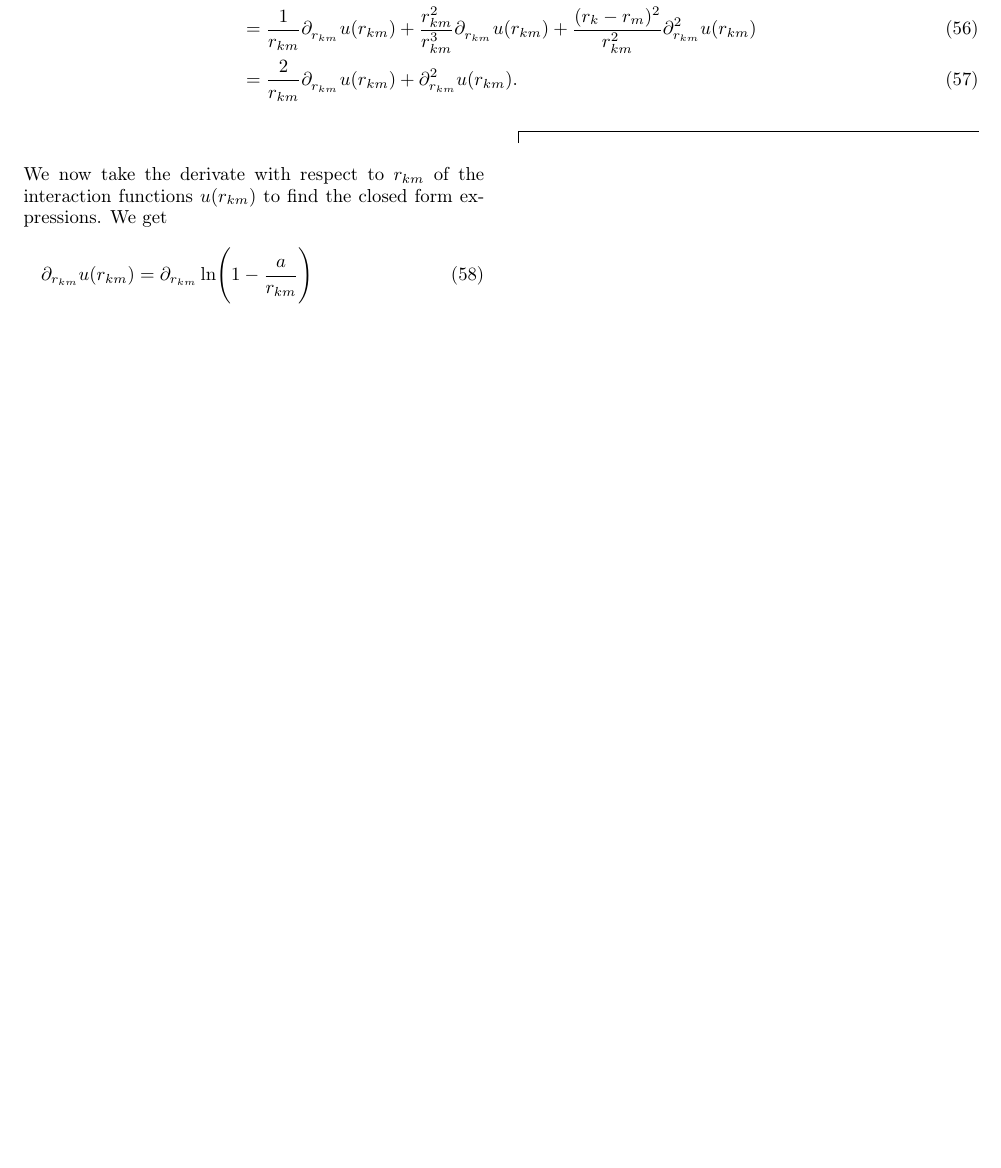
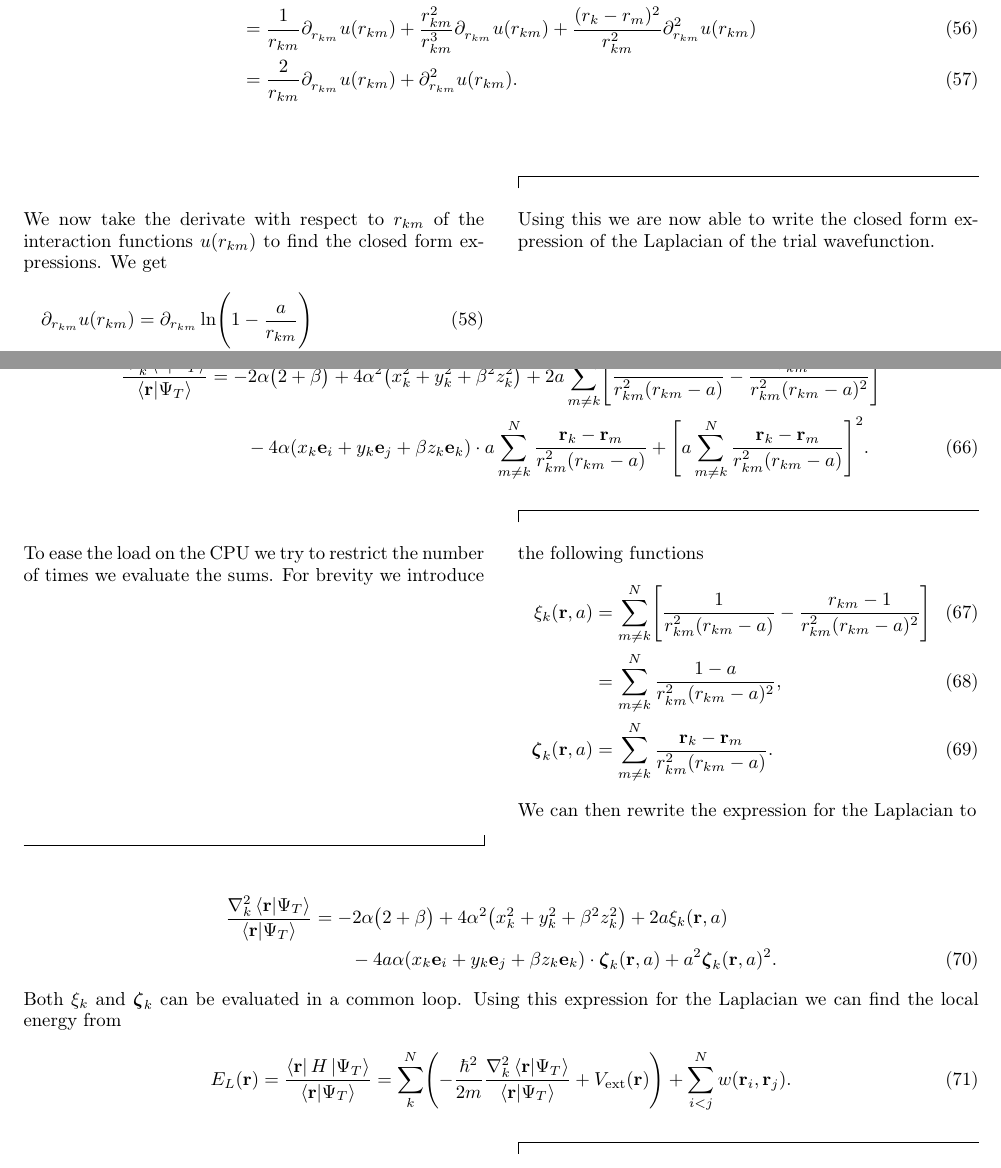
Before and after one commit to Schoyen/FYS4411, a LaTeX paper (project_1/article/article.tex): part of page 4 of 4 before the commit and two parts of pages 4 and 5 of 5 after it, the two joined at a grey line, cut so that both start at the same text, the shorter picture padded with empty space. Compiled offline with pdfLaTeX.

Commit message:
Add explicit expression for the Laplacian

```diff
--- a/project_1/article/article.tex
+++ b/project_1/article/article.tex
@@ -598,5 +598,104 @@
                 &=
                 - \frac{2a(r_{km} - 1)}{r_{km}^2(r_{km} - a)^2}.
             \end{align}
+            Using this we are now able to write the closed form expression of
+            the Laplacian of the trial wavefunction.
+            \begin{widetext}
+                \begin{align}
+                    \frac{\nabla_k^2\bra{\vf{r}}\ket{\Psi_T}}
+                    {\bra{\vf{r}}\ket{\Psi_T}}
+                    &=
+                    -2\alpha
+                    \big(
+                        2 + \beta
+                    \bigr)
+                    + 4\alpha^2
+                    \bigl(
+                        x_k^2 + y_k^2 + \beta^2z_k^2
+                    \bigr)
+                    %\nonumber \\
+                    %&\qquad
+                    +
+                    2a
+                    \sum_{m \neq k}^N
+                    \Biggl[
+                        \frac{1}{r_{km}^2(r_{km} - a)}
+                        - \frac{r_{km} - 1}{r_{km}^2(r_{km} - a)^2}
+                    \Biggr]
+                    \nonumber \\
+                    &\qquad
+                    -4\alpha(x_k\vf{e}_i + y_k\vf{e}_j + \beta z_k\vf{e}_k)
+                    \cdot
+                    a\sum_{m \neq k}^N
+                    \frac{\vf{r}_k - \vf{r}_m}{r_{km}^2(r_{km} - a)}
+                    + \Biggl[
+                        a\sum_{m \neq k}^N
+                        \frac{\vf{r}_k - \vf{r}_m}{r_{km}^2(r_{km} - a)}
+                    \Biggr]^2.
+                \end{align}
+            \end{widetext}
+            To ease the load on the CPU we try to restrict the number of times
+            we evaluate the sums. For brevity we introduce the following
+            functions
+            \begin{align}
+                \xi_k(\vf{r}, a)
+                &= \sum_{m \neq k}^N
+                \Biggl[
+                    \frac{1}{r_{km}^2(r_{km} - a)}
+                    - \frac{r_{km} - 1}{r_{km}^2(r_{km} - a)^2}
+                \Biggr] \\
+                &=
+                \sum_{m \neq k}^N
+                \frac{1 - a}{r_{km}^2(r_{km} - a)^2}, \\
+                \vfg{\zeta}_k(\vf{r}, a)
+                &=
+                \sum_{m \neq k}^N
+                \frac{\vf{r}_k - \vf{r}_m}{r_{km}^2(r_{km} - a)}.
+            \end{align}
+            We can then rewrite the expression for the Laplacian to
+            \begin{widetext}
+                \begin{align}
+                    \frac{\nabla_k^2\bra{\vf{r}}\ket{\Psi_T}}
+                    {\bra{\vf{r}}\ket{\Psi_T}}
+                    &=
+                    -2\alpha
+                    \big(
+                        2 + \beta
+                    \bigr)
+                    + 4\alpha^2
+                    \bigl(
+                        x_k^2 + y_k^2 + \beta^2z_k^2
+                    \bigr)
+                    %\nonumber \\
+                    %&\qquad
+                    +
+                    2a\xi_k(\vf{r}, a)
+                    \nonumber \\
+                    &\qquad
+                    -4a\alpha(x_k\vf{e}_i + y_k\vf{e}_j + \beta z_k\vf{e}_k)
+                    \cdot
+                    \vfg{\zeta}_k(\vf{r}, a)
+                    + a^2\vfg{\zeta}_k(\vf{r}, a)^2.
+                \end{align}
+                Both $\xi_k$ and $\vfg{\zeta}_k$ can be evaluated in a common
+                loop. Using this expression for the Laplacian we can find the
+                local energy from
+                \begin{align}
+                    E_L(\vf{r})
+                    &=
+                    \frac{\bra{\vf{r}}H\ket{\Psi_T}}
+                    {\bra{\vf{r}}\ket{\Psi_T}}
+                    =
+                    \sum_{k}^N
+                    \Biggl(
+                        -\frac{\hbar^2}{2m}
+                        \frac{\nabla_k^2\bra{\vf{r}}\ket{\Psi_T}}
+                        {\bra{\vf{r}}\ket{\Psi_T}}
+                        + V_{\text{ext}}(\vf{r})
+                    \Biggr)
+                    +
+                    \sum_{i < j}^N w(\vf{r}_i, \vf{r}_j).
+                \end{align}
+            \end{widetext}
 
 \end{document}
```
Also changed, not shown: project_1/article/article.pdf.
